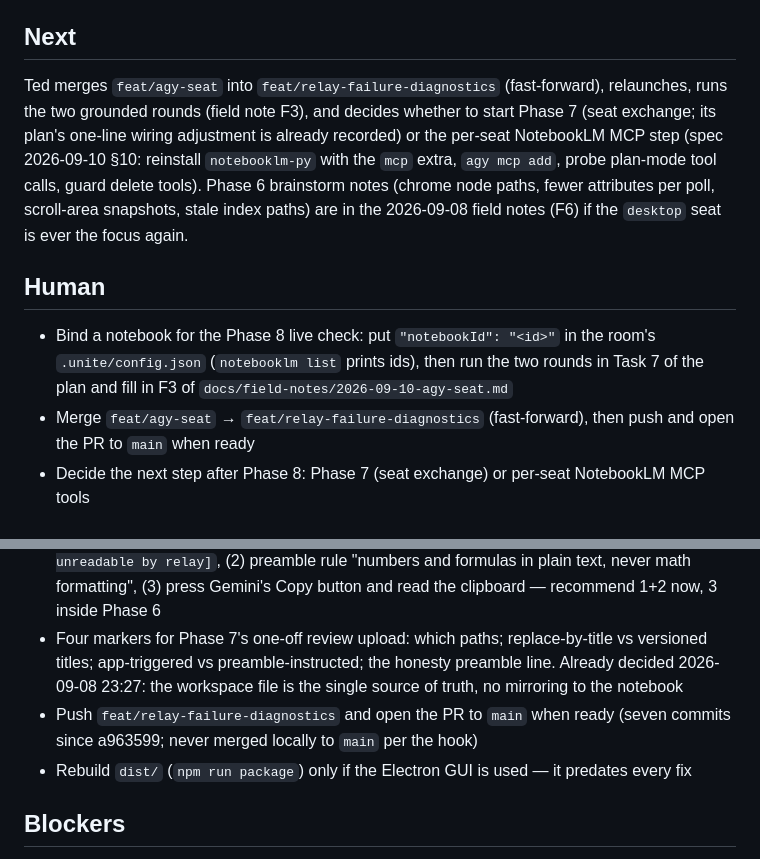
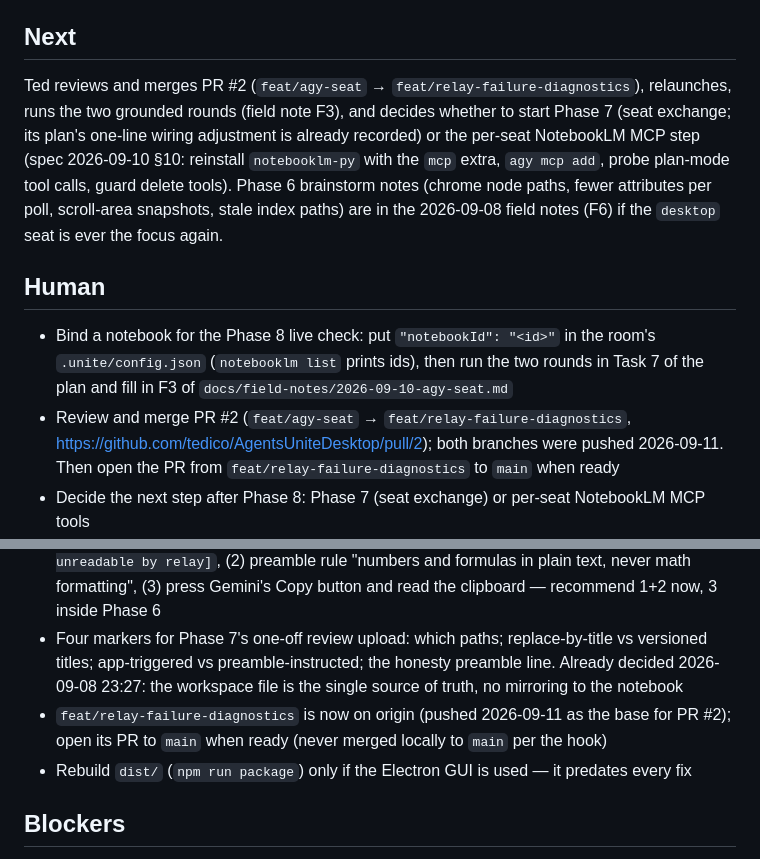
Before and after one commit to tedico/AgentsUniteDesktop, a Markdown page: SPRINT.md, 2 parts joined by grey strips. GitHub-like rendering.

Commit message:
docs(sprint): PR #2 open against feat/relay-failure-diagnostics; both branches pushed
Human and Next now point at https://github.com/tedico/AgentsUniteDesktop/pull/2
instead of a local fast-forward, and record that feat/relay-failure-diagnostics
reached origin on 2026-09-11 as the PR base.

Leaves the project at: Phase 8 awaiting Ted's PR review and F3; nothing else
open on this branch.

Co-Authored-By: Claude Fable 5.1 <noreply@anthropic.com>
Claude-Session: https://claude.ai/code/session_01WWXpZo8ADYhkyoXPyauWwx

```diff
--- a/SPRINT.md
+++ b/SPRINT.md
@@ -14,11 +14,11 @@
 Phase 8 complete on `feat/agy-seat` (Tasks 1–6 @ 48c0ba2, seven commits since 7ff5bf4) — suite 180/180; live 2026-09-11: fresh-room turn 10 s on `gemini-3.1-pro-high` resolved from `agy models`, migration guard verified on a copy of the `main` room; grounded rounds (F3) pending Ted. Field notes: `docs/field-notes/2026-09-10-agy-seat.md`. Phases 6 and 7 remain queued; 6 is now optional (`desktop` seat only). Phase 5 evidence stays in `docs/field-notes/2026-09-08-evening-relay-hardening.md`.
 
 ## Next
-Ted merges `feat/agy-seat` into `feat/relay-failure-diagnostics` (fast-forward), relaunches, runs the two grounded rounds (field note F3), and decides whether to start Phase 7 (seat exchange; its plan's one-line wiring adjustment is already recorded) or the per-seat NotebookLM MCP step (spec 2026-09-10 §10: reinstall `notebooklm-py` with the `mcp` extra, `agy mcp add`, probe plan-mode tool calls, guard delete tools). Phase 6 brainstorm notes (chrome node paths, fewer attributes per poll, scroll-area snapshots, stale index paths) are in the 2026-09-08 field notes (F6) if the `desktop` seat is ever the focus again.
+Ted reviews and merges PR #2 (`feat/agy-seat` → `feat/relay-failure-diagnostics`), relaunches, runs the two grounded rounds (field note F3), and decides whether to start Phase 7 (seat exchange; its plan's one-line wiring adjustment is already recorded) or the per-seat NotebookLM MCP step (spec 2026-09-10 §10: reinstall `notebooklm-py` with the `mcp` extra, `agy mcp add`, probe plan-mode tool calls, guard delete tools). Phase 6 brainstorm notes (chrome node paths, fewer attributes per poll, scroll-area snapshots, stale index paths) are in the 2026-09-08 field notes (F6) if the `desktop` seat is ever the focus again.
 
 ## Human
 - Bind a notebook for the Phase 8 live check: put `"notebookId": "<id>"` in the room's `.unite/config.json` (`notebooklm list` prints ids), then run the two rounds in Task 7 of the plan and fill in F3 of `docs/field-notes/2026-09-10-agy-seat.md`
-- Merge `feat/agy-seat` → `feat/relay-failure-diagnostics` (fast-forward), then push and open the PR to `main` when ready
+- Review and merge PR #2 (`feat/agy-seat` → `feat/relay-failure-diagnostics`, https://github.com/tedico/AgentsUniteDesktop/pull/2); both branches were pushed 2026-09-11. Then open the PR from `feat/relay-failure-diagnostics` to `main` when ready
 - Decide the next step after Phase 8: Phase 7 (seat exchange) or per-seat NotebookLM MCP tools
 - Accept or reject: `AgentsUniteD ls` now exits 1 in a room whose `.unite/config.json` has an invalid `geminiSeat`, because validation runs before the `ls` block (final review, minor 4); making `ls` config-independent is a two-line move
 - Update the Gemini.app prerequisite text in `docs/instructions/AgentsUniteDesktop-Instructions.html` and rebuild the PDF with `scripts/build-instructions.sh` (final review, minor 11)
@@ -27,7 +27,7 @@ Ted merges `feat/agy-seat` into `feat/relay-failure-diagnostics` (fast-forward),
 - Decide `[NEEDS CLARIFICATION: B5-idle-trace]` — tracing between rounds (recommend no: one `osascript` spawn every 2 s, indefinitely)
 - Choose the fix for inline widgets arriving as U+FFFC (`￼`): (1) mark them `[inline element unreadable by relay]`, (2) preamble rule "numbers and formulas in plain text, never math formatting", (3) press Gemini's Copy button and read the clipboard — recommend 1+2 now, 3 inside Phase 6
 - Four markers for Phase 7's one-off review upload: which paths; replace-by-title vs versioned titles; app-triggered vs preamble-instructed; the honesty preamble line. Already decided 2026-09-08 23:27: the workspace file is the single source of truth, no mirroring to the notebook
-- Push `feat/relay-failure-diagnostics` and open the PR to `main` when ready (seven commits since a963599; never merged locally to `main` per the hook)
+- `feat/relay-failure-diagnostics` is now on origin (pushed 2026-09-11 as the base for PR #2); open its PR to `main` when ready (never merged locally to `main` per the hook)
 - Rebuild `dist/` (`npm run package`) only if the Electron GUI is used — it predates every fix
 
 ## Blockers
```
